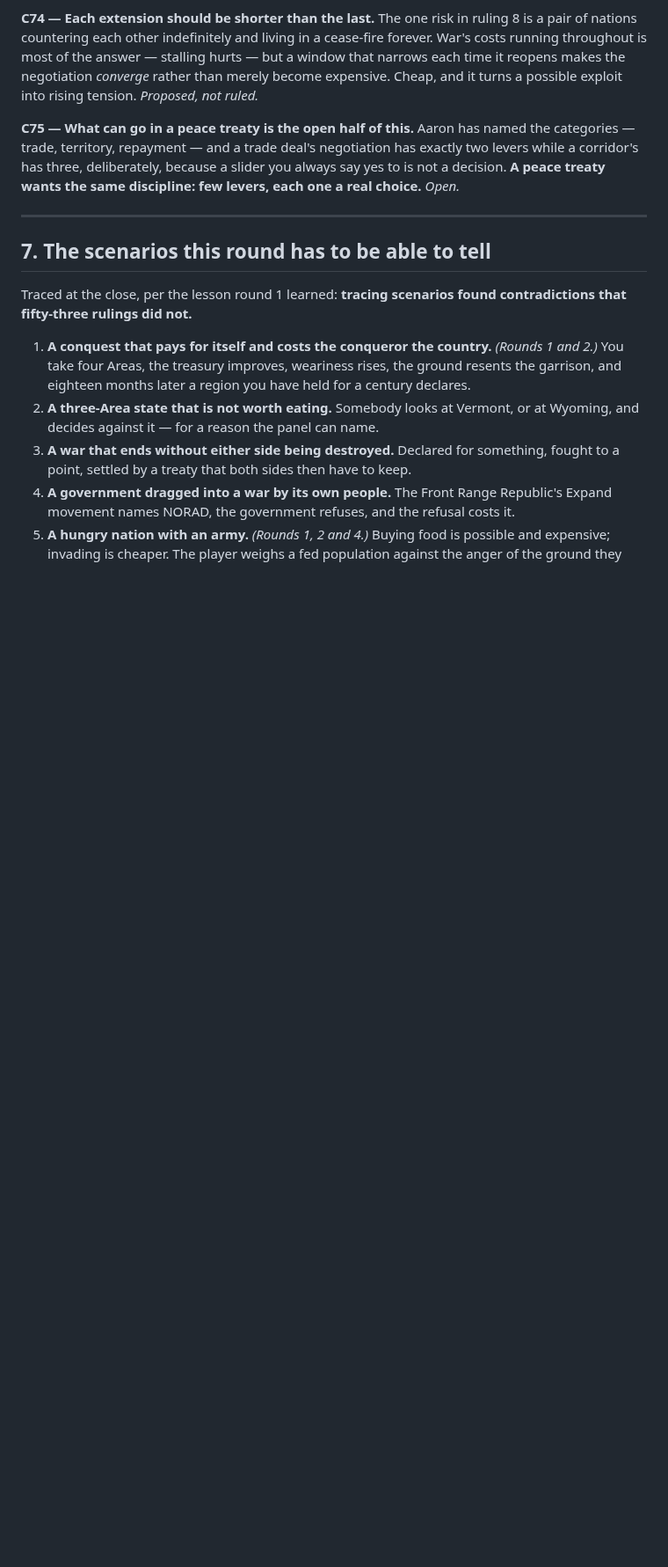
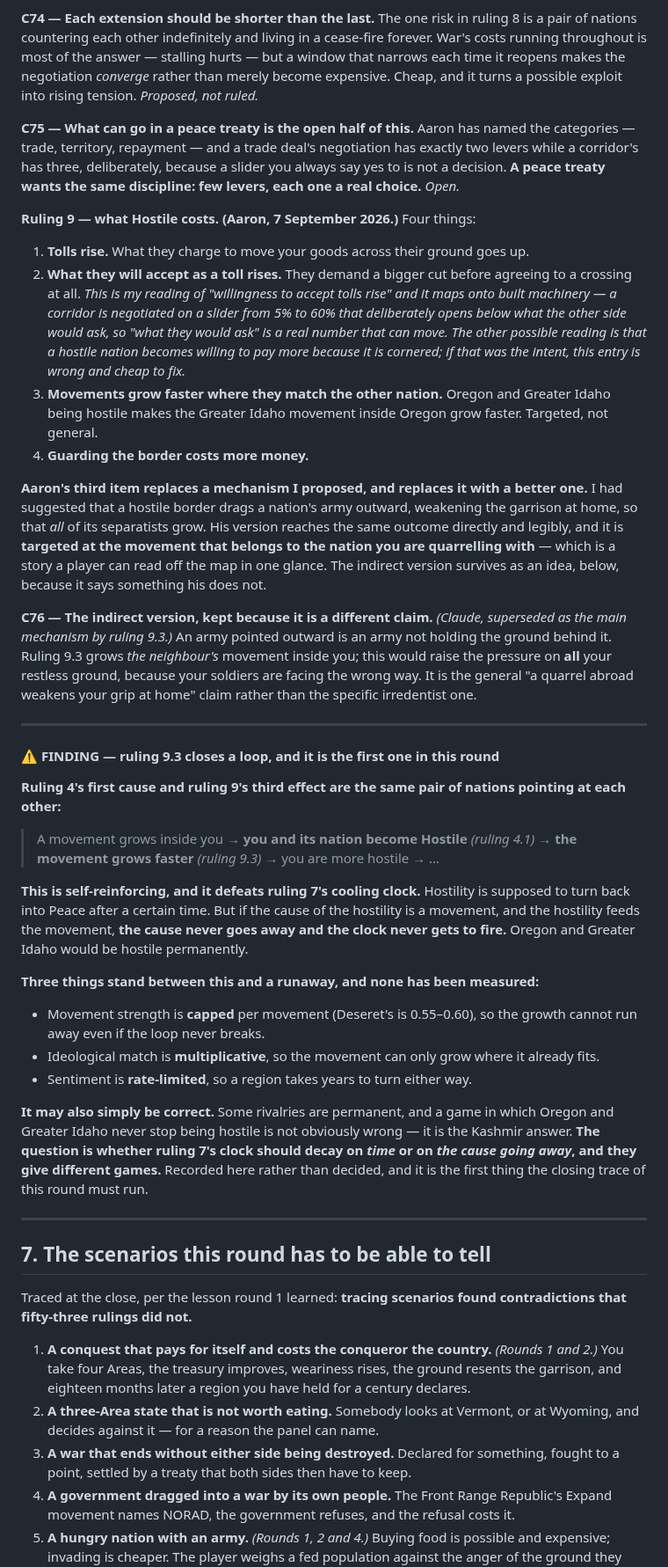
Before and after one commit to aaronallsop/manifest-disunity, a Markdown page: docs/design/conquest-ideation.md, the part around one of its changes. Shown at 88% size. GitHub-like rendering; blank space fills up the shorter version.

Commit message:
Ruling 9: what hostility costs, and the first feedback loop in the round
Four costs: tolls rise, what they demand before granting a crossing rises,
movements matching the other nation grow faster inside you, and guarding the
border costs more.

Aaron's third item replaces a mechanism I proposed and is better. I had a
hostile border dragging the army outward so that ALL your separatists grow; his
is direct, legible and targeted at the movement belonging to the nation you are
quarrelling with. Mine is kept as C76 because it makes a different claim.

FINDING recorded: ruling 4's first cause and ruling 9's third effect close a
loop. A movement growing makes you hostile, and hostility makes it grow. That
defeats ruling 7's cooling clock, because the cause never goes away. Three
existing brakes stand in the way - a per-movement cap, multiplicative
ideological match, and rate-limited sentiment - and none has been measured. It
may also simply be correct. The question it raises is whether hostility should
decay on time or on its cause going away, and those are different games.

Co-Authored-By: Claude Opus 5 <noreply@anthropic.com>

```diff
--- a/docs/design/conquest-ideation.md
+++ b/docs/design/conquest-ideation.md
@@ -757,6 +757,59 @@ exploit into rising tension. *Proposed, not ruled.*
 corridor's has three, deliberately, because a slider you always say yes to is not a decision. **A
 peace treaty wants the same discipline: few levers, each one a real choice.** *Open.*
 
+**Ruling 9 — what Hostile costs. (Aaron, 7 September 2026.)** Four things:
+
+1. **Tolls rise.** What they charge to move your goods across their ground goes up.
+2. **What they will accept as a toll rises.** They demand a bigger cut before agreeing to a crossing
+   at all. *This is my reading of "willingness to accept tolls rise" and it maps onto built
+   machinery — a corridor is negotiated on a slider from 5% to 60% that deliberately opens below what
+   the other side would ask, so "what they would ask" is a real number that can move. The other
+   possible reading is that a hostile nation becomes willing to pay more because it is cornered; if
+   that was the intent, this entry is wrong and cheap to fix.*
+3. **Movements grow faster where they match the other nation.** Oregon and Greater Idaho being
+   hostile makes the Greater Idaho movement inside Oregon grow faster. Targeted, not general.
+4. **Guarding the border costs more money.**
+
+**Aaron's third item replaces a mechanism I proposed, and replaces it with a better one.** I had
+suggested that a hostile border drags a nation's army outward, weakening the garrison at home, so
+that *all* of its separatists grow. His version reaches the same outcome directly and legibly, and it
+is **targeted at the movement that belongs to the nation you are quarrelling with** — which is a
+story a player can read off the map in one glance. The indirect version survives as an idea, below,
+because it says something his does not.
+
+**C76 — The indirect version, kept because it is a different claim.** *(Claude, superseded as the
+main mechanism by ruling 9.3.)* An army pointed outward is an army not holding the ground behind it.
+Ruling 9.3 grows *the neighbour's* movement inside you; this would raise the pressure on **all** your
+restless ground, because your soldiers are facing the wrong way. It is the general "a quarrel abroad
+weakens your grip at home" claim rather than the specific irredentist one.
+
+---
+
+#### ⚠ FINDING — ruling 9.3 closes a loop, and it is the first one in this round
+
+**Ruling 4's first cause and ruling 9's third effect are the same pair of nations pointing at each
+other:**
+
+> A movement grows inside you → **you and its nation become Hostile** *(ruling 4.1)* → **the movement
+> grows faster** *(ruling 9.3)* → you are more hostile → …
+
+**This is self-reinforcing, and it defeats ruling 7's cooling clock.** Hostility is supposed to turn
+back into Peace after a certain time. But if the cause of the hostility is a movement, and the
+hostility feeds the movement, **the cause never goes away and the clock never gets to fire.** Oregon
+and Greater Idaho would be hostile permanently.
+
+**Three things stand between this and a runaway, and none has been measured:**
+- Movement strength is **capped** per movement (Deseret's is 0.55–0.60), so the growth cannot run away
+  even if the loop never breaks.
+- Ideological match is **multiplicative**, so the movement can only grow where it already fits.
+- Sentiment is **rate-limited**, so a region takes years to turn either way.
+
+**It may also simply be correct.** Some rivalries are permanent, and a game in which Oregon and
+Greater Idaho never stop being hostile is not obviously wrong — it is the Kashmir answer. **The
+question is whether ruling 7's clock should decay on *time* or on *the cause going away*, and they
+give different games.** Recorded here rather than decided, and it is the first thing the closing trace
+of this round must run.
+
 ---
 
 ## 7. The scenarios this round has to be able to tell
```
Also changed, not shown: other parts of docs/design/conquest-ideation.md (+6 -6 lines).
